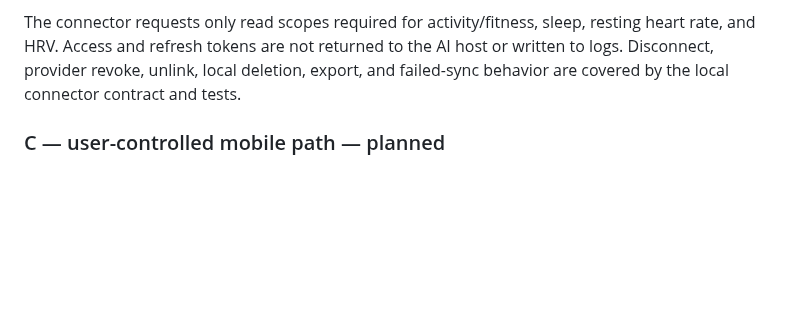
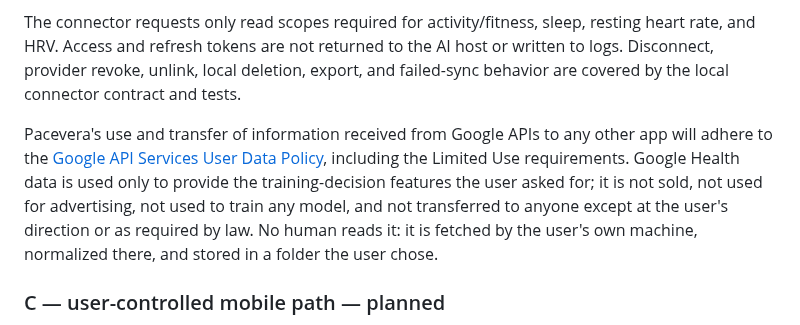
Before and after one commit to henryyeh182/evidra, a Markdown page: PRIVACY.md, the part around one of its changes. Rendered like a GitHub page; blank space fills up the shorter version.

Commit message:
Sync privacy policy P0-8

```diff
--- a/PRIVACY.md
+++ b/PRIVACY.md
@@ -78,6 +78,8 @@ The connector release carries two Google OAuth client registrations, because the
 
 The connector requests only read scopes required for activity/fitness, sleep, resting heart rate, and HRV. Access and refresh tokens are not returned to the AI host or written to logs. Disconnect, provider revoke, unlink, local deletion, export, and failed-sync behavior are covered by the local connector contract and tests.
 
+Pacevera's use and transfer of information received from Google APIs to any other app will adhere to the [Google API Services User Data Policy](https://developers.google.com/terms/api-services-user-data-policy), including the Limited Use requirements. Google Health data is used only to provide the training-decision features the user asked for; it is not sold, not used for advertising, not used to train any model, and not transferred to anyone except at the user's direction or as required by law. No human reads it: it is fetched by the user's own machine, normalized there, and stored in a folder the user chose.
+
 ### C — user-controlled mobile path — planned
 
 The planned mobile path reaches a Pacevera engine running on the user's own machine through a reviewed pairing and transport channel. The plan, continuity, outcomes, provider credentials, and Evidence remain in that user-controlled environment; the machine must be running. Pacevera does not connect directly to Apple Health, Google Health, Garmin, or Strava in this path and must not receive provider refresh tokens.
```
Also changed, not shown: other parts of PRIVACY.md (+4 -4 lines).
